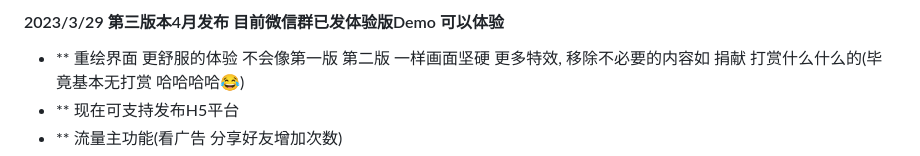
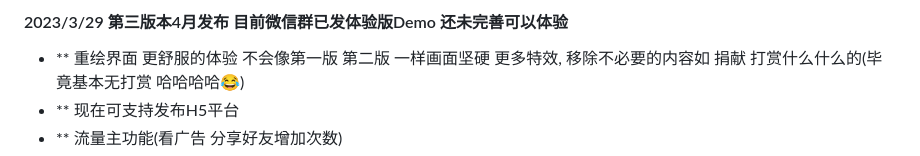
Before and after one commit to dulaiduwang003/TS-GPT, a Markdown page: README.md, the part around the change. GitHub-like rendering.

```diff
--- a/README.md
+++ b/README.md
@@ -1,5 +1,5 @@
 
-#### 2023/3/29 第三版本4月发布  目前微信群已发体验版Demo 可以体验
+#### 2023/3/29 第三版本4月发布  目前微信群已发体验版Demo 还未完善可以体验
 * ** 重绘界面 更舒服的体验 不会像第一版 第二版 一样画面坚硬  更多特效, 移除不必要的内容如 捐献 打赏什么什么的(毕竟基本无打赏 哈哈哈哈😂)
 * ** 现在可支持发布H5平台
 * ** 流量主功能(看广告 分享好友增加次数)
```
